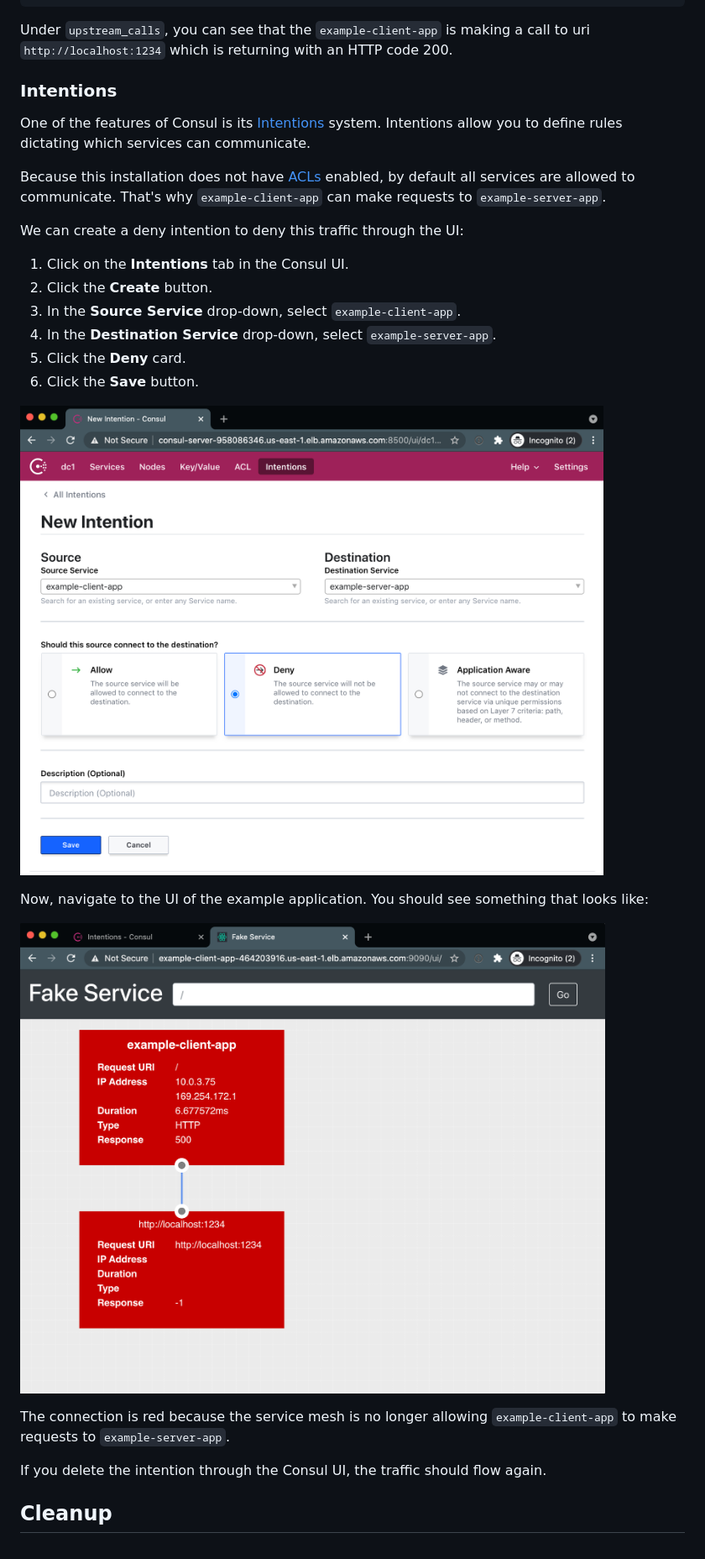
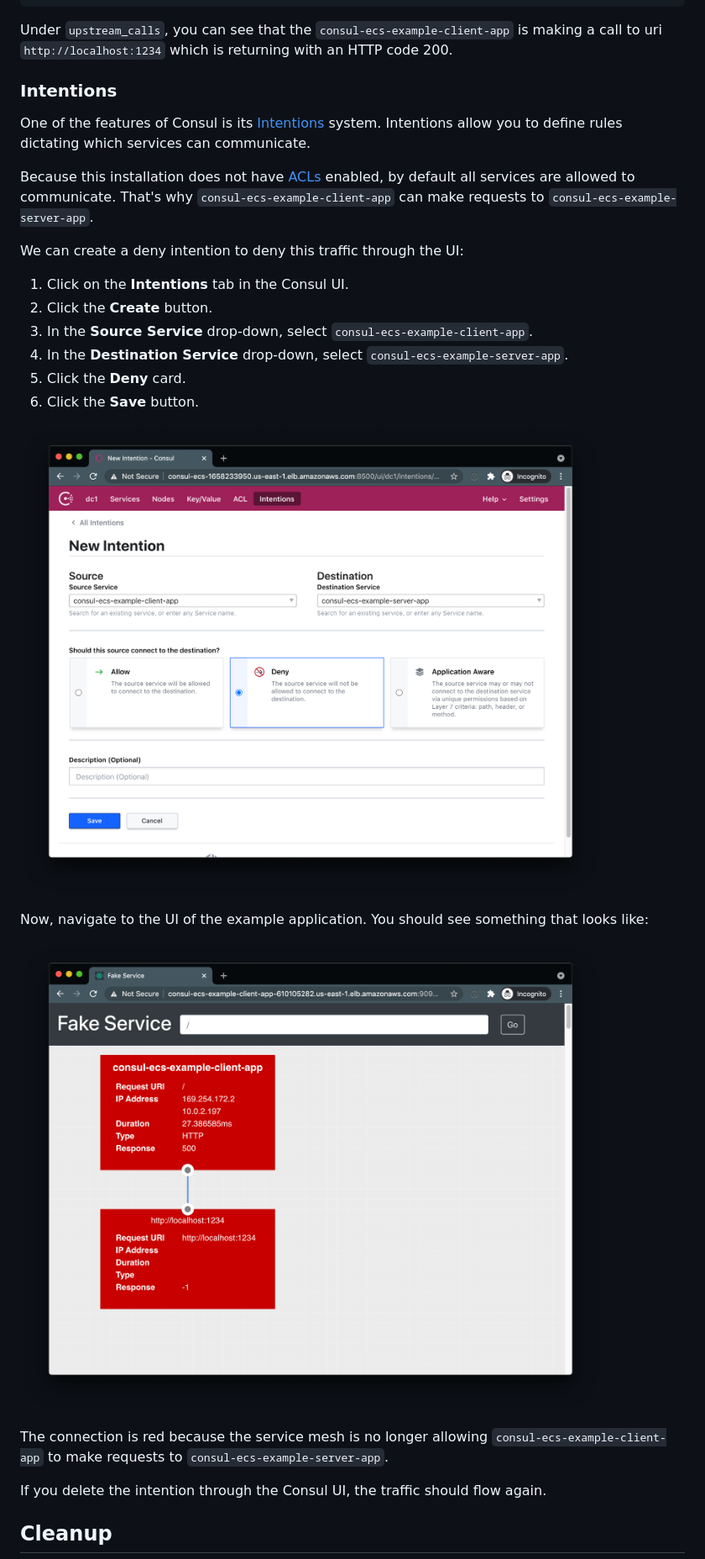
Before and after one commit to hashicorp/terraform-aws-consul-ecs, a Markdown page: examples/dev-server-fargate/README.md, the part around one of its changes. Shown at 84% size. GitHub-like rendering; pictures changed too: _docs/intentions.png, _docs/ui-after-intention.png.

````diff
--- a/examples/dev-server-fargate/README.md
+++ b/examples/dev-server-fargate/README.md
@@ -132,7 +132,7 @@ If you navigate to the same URL without `/ui`, you'll see the raw requests:
 }
 ```
 
-Under `upstream_calls`, you can see that the `example-client-app` is making
+Under `upstream_calls`, you can see that the `consul-ecs-example-client-app` is making
 a call to uri `http://localhost:1234` which is returning with an HTTP code 200.
 
 ### Intentions
@@ -141,15 +141,15 @@ One of the features of Consul is its [Intentions](/docs/connect/intentions) syst
 Intentions allow you to define rules dictating which services can communicate.
 
 Because this installation does not have [ACLs](/docs/security/acl) enabled, by
-default all services are allowed to communicate. That's why `example-client-app`
-can make requests to `example-server-app`.
+default all services are allowed to communicate. That's why `consul-ecs-example-client-app`
+can make requests to `consul-ecs-example-server-app`.
 
 We can create a deny intention to deny this traffic through the UI:
 
 1. Click on the **Intentions** tab in the Consul UI.
 1. Click the **Create** button.
-1. In the **Source Service** drop-down, select `example-client-app`.
-1. In the **Destination Service** drop-down, select `example-server-app`.
+1. In the **Source Service** drop-down, select `consul-ecs-example-client-app`.
+1. In the **Destination Service** drop-down, select `consul-ecs-example-server-app`.
 1. Click the **Deny** card.
 1. Click the **Save** button.
 
@@ -160,8 +160,8 @@ that looks like:
 
 ![UI After Intention](https://github.com/hashicorp/terraform-aws-consul-ecs/blob/main/_docs/ui-after-intention.png?raw=true)
 
-The connection is red because the service mesh is no longer allowing `example-client-app` to
-make requests to `example-server-app`.
+The connection is red because the service mesh is no longer allowing `consul-ecs-example-client-app` to
+make requests to `consul-ecs-example-server-app`.
 
 If you delete the intention through the Consul UI, the traffic should flow again.
 
````
Also changed, not shown: other parts of examples/dev-server-fargate/README.md (+16 -16 lines), _docs/consul-ui.png, _docs/example-app.png, 1 other file.
